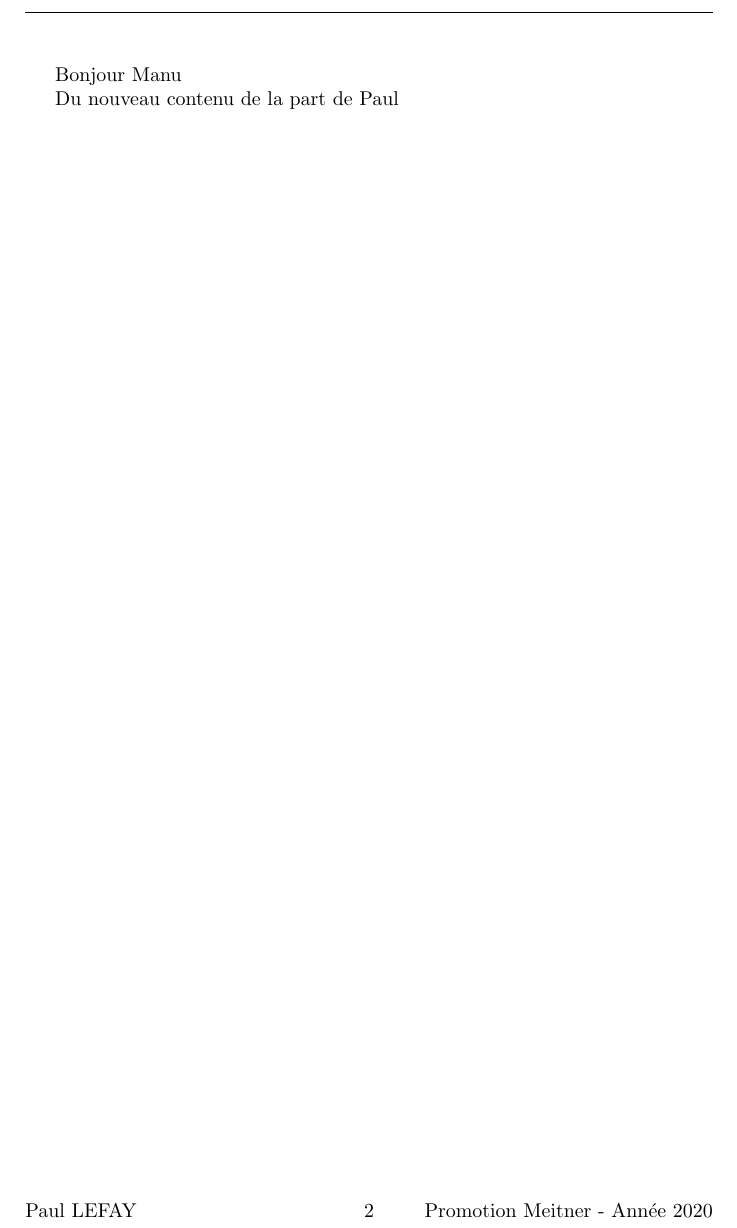
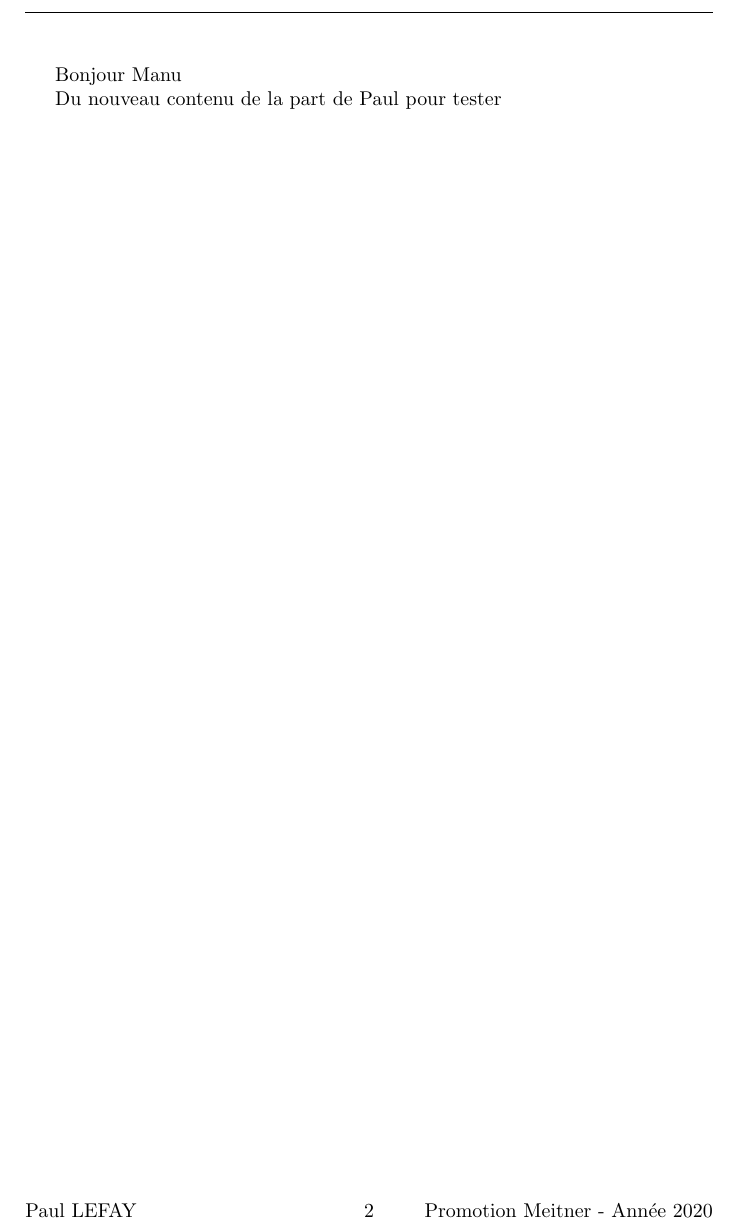
Before and after one commit to theprobleme/scientificarticle, a LaTeX document (Scientific review.tex): part of page 2 of 2, cut so that both start at the same text. Compiled offline with pdfLaTeX.

Commit message:
Test from Paul

```diff
--- a/Scientific review.tex
+++ b/Scientific review.tex
@@ -34,5 +34,5 @@
 \newpage
 Bonjour Manu
 
-Du nouveau contenu de la part de Paul
+Du nouveau contenu de la part de Paul pour tester
 \end{document}
```
Also changed, not shown: Scientific review.pdf, 3 other files.
